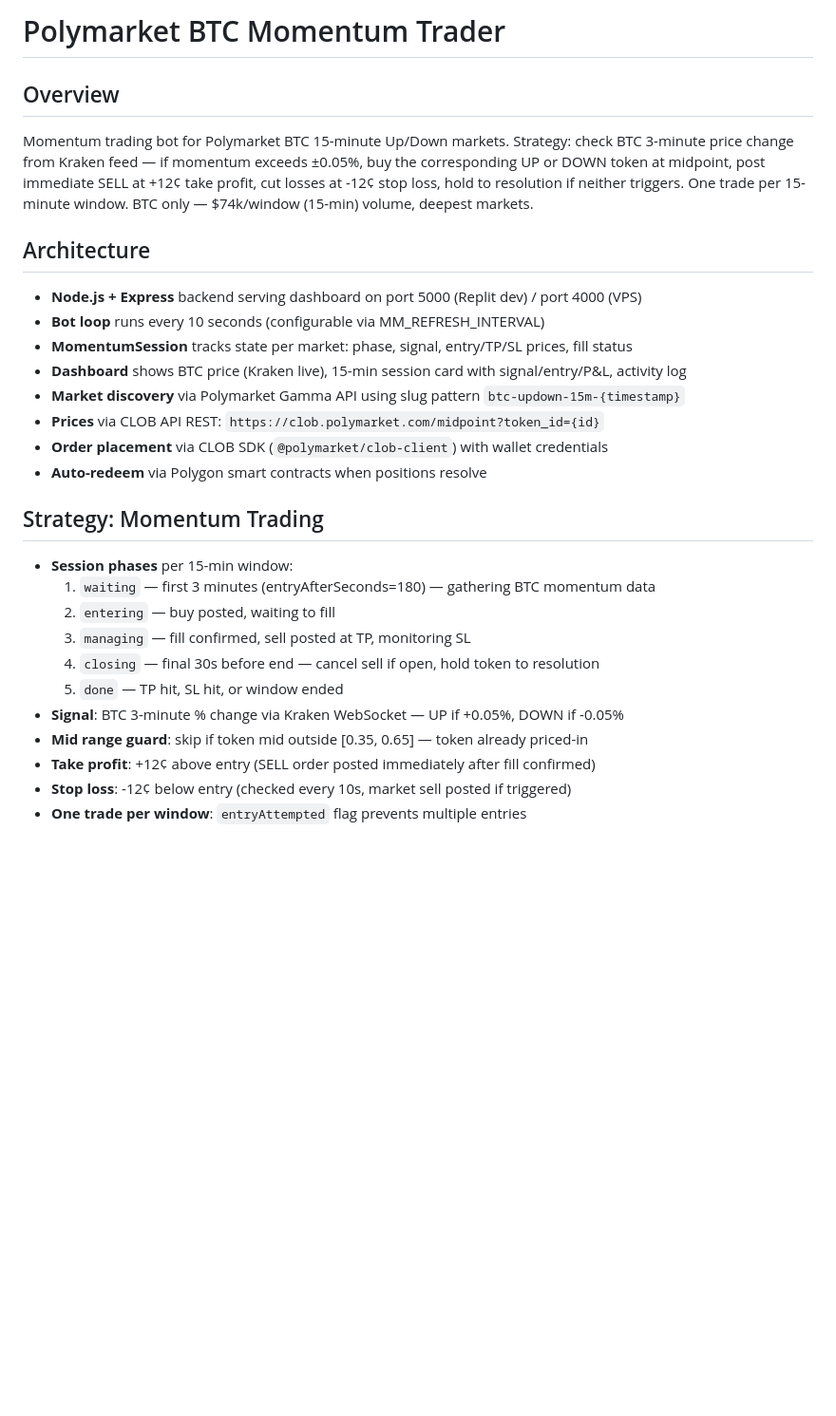
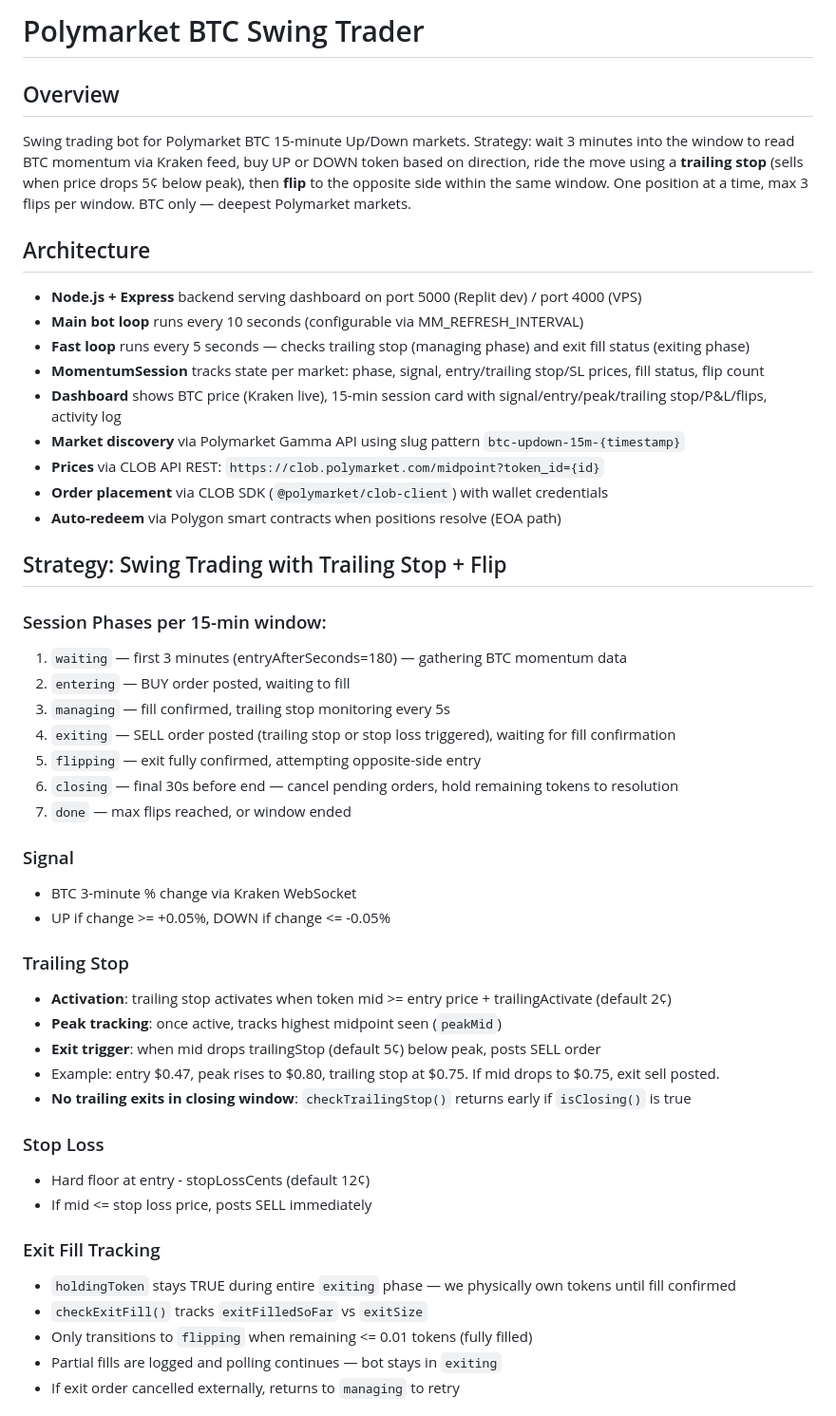
Before and after one commit to lukaigt/Plb, a Markdown page: replit.md, the part around one of its changes. Shown at 95% size. Rendered like a GitHub page; blank space fills up the shorter version.

```diff
--- a/replit.md
+++ b/replit.md
@@ -1,27 +1,49 @@
-# Polymarket BTC Momentum Trader
+# Polymarket BTC Swing Trader
 
 ## Overview
-Momentum trading bot for Polymarket BTC 15-minute Up/Down markets. Strategy: check BTC 3-minute price change from Kraken feed — if momentum exceeds ±0.05%, buy the corresponding UP or DOWN token at midpoint, post immediate SELL at +12¢ take profit, cut losses at -12¢ stop loss, hold to resolution if neither triggers. One trade per 15-minute window. BTC only — $74k/window (15-min) volume, deepest markets.
+Swing trading bot for Polymarket BTC 15-minute Up/Down markets. Strategy: wait 3 minutes into the window to read BTC momentum via Kraken feed, buy UP or DOWN token based on direction, ride the move using a **trailing stop** (sells when price drops 5¢ below peak), then **flip** to the opposite side within the same window. One position at a time, max 3 flips per window. BTC only — deepest Polymarket markets.
 
 ## Architecture
 - **Node.js + Express** backend serving dashboard on port 5000 (Replit dev) / port 4000 (VPS)
-- **Bot loop** runs every 10 seconds (configurable via MM_REFRESH_INTERVAL)
-- **MomentumSession** tracks state per market: phase, signal, entry/TP/SL prices, fill status
-- **Dashboard** shows BTC price (Kraken live), 15-min session card with signal/entry/P&L, activity log
+- **Main bot loop** runs every 10 seconds (configurable via MM_REFRESH_INTERVAL)
+- **Fast loop** runs every 5 seconds — checks trailing stop (managing phase) and exit fill status (exiting phase)
+- **MomentumSession** tracks state per market: phase, signal, entry/trailing stop/SL prices, fill status, flip count
+- **Dashboard** shows BTC price (Kraken live), 15-min session card with signal/entry/peak/trailing stop/P&L/flips, activity log
 - **Market discovery** via Polymarket Gamma API using slug pattern `btc-updown-15m-{timestamp}`
 - **Prices** via CLOB API REST: `https://clob.polymarket.com/midpoint?token_id={id}`
 - **Order placement** via CLOB SDK (`@polymarket/clob-client`) with wallet credentials
-- **Auto-redeem** via Polygon smart contracts when positions resolve
+- **Auto-redeem** via Polygon smart contracts when positions resolve (EOA path)
 
-## Strategy: Momentum Trading
-- **Session phases** per 15-min window:
-  1. `waiting` — first 3 minutes (entryAfterSeconds=180) — gathering BTC momentum data
-  2. `entering` — buy posted, waiting to fill
-  3. `managing` — fill confirmed, sell posted at TP, monitoring SL
-  4. `closing` — final 30s before end — cancel sell if open, hold token to resolution
-  5. `done` — TP hit, SL hit, or window ended
-- **Signal**: BTC 3-minute % change via Kraken WebSocket — UP if +0.05%, DOWN if -0.05%
-- **Mid range guard**: skip if token mid outside [0.35, 0.65] — token already priced-in
-- **Take profit**: +12¢ above entry (SELL order posted immediately after fill confirmed)
-- **Stop loss**: -12¢ below entry (checked every 10s, market sell posted if triggered)
-- **One trade per window**: `entryAttempted` flag prevents multiple entries
+## Strategy: Swing Trading with Trailing Stop + Flip
+
+### Session Phases per 15-min window:
+1. `waiting` — first 3 minutes (entryAfterSeconds=180) — gathering BTC momentum data
+2. `entering` — BUY order posted, waiting to fill
+3. `managing` — fill confirmed, trailing stop monitoring every 5s
+4. `exiting` — SELL order posted (trailing stop or stop loss triggered), waiting for fill confirmation
+5. `flipping` — exit fully confirmed, attempting opposite-side entry
+6. `closing` — final 30s before end — cancel pending orders, hold remaining tokens to resolution
+7. `done` — max flips reached, or window ended
+
+### Signal
+- BTC 3-minute % change via Kraken WebSocket
+- UP if change >= +0.05%, DOWN if change <= -0.05%
+
+### Trailing Stop
+- **Activation**: trailing stop activates when token mid >= entry price + trailingActivate (default 2¢)
+- **Peak tracking**: once active, tracks highest midpoint seen (`peakMid`)
+- **Exit trigger**: when mid drops trailingStop (default 5¢) below peak, posts SELL order
+- Example: entry $0.47, peak rises to $0.80, trailing stop at $0.75. If mid drops to $0.75, exit sell posted.
+- **No trailing exits in closing window**: `checkTrailingStop()` returns early if `isClosing()` is true
+
+### Stop Loss
+- Hard floor at entry - stopLossCents (default 12¢)
+- If mid <= stop loss price, posts SELL immediately
+
+### Exit Fill Tracking
+- `holdingToken` stays TRUE during entire `exiting` phase — we physically own tokens until fill confirmed
+- `checkExitFill()` tracks `exitFilledSoFar` vs `exitSize`
+- Only transitions to `flipping` when remaining <= 0.01 tokens (fully filled)
+- Partial fills are logged and polling continues — bot stays in `exiting`
+- If exit order cancelled externally, returns to `managing` to retry
+
```
Also changed, not shown: other parts of replit.md (+55 -24 lines).
